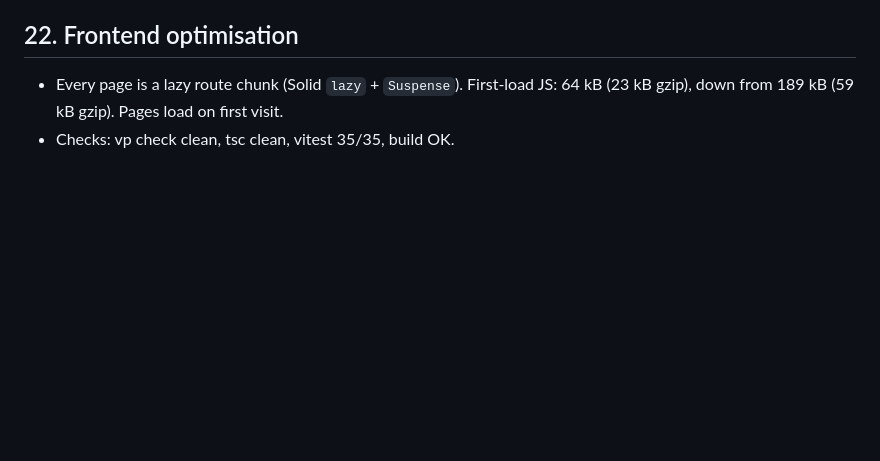
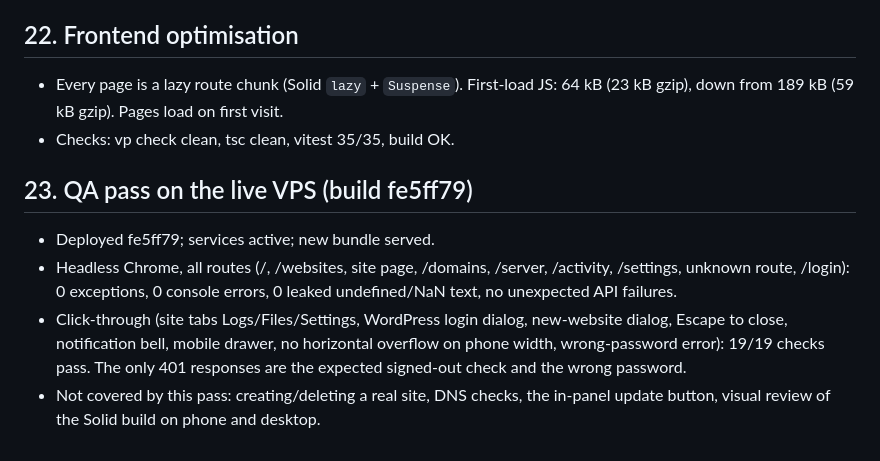
Before and after one commit to lufi4s/zenex-panel, a Markdown page: memory.md, the part around the change. Rendered like a GitHub page; blank space fills up the shorter version.

Commit message:
Record the live QA pass for the Solid build
Co-Authored-By: Claude Haiku 5.5 <noreply@anthropic.com>

```diff
--- a/memory.md
+++ b/memory.md
@@ -310,3 +310,10 @@ Removed every UI/animation/data/routing library from apps/panel. Only React, Rea
 
 - Every page is a lazy route chunk (Solid `lazy` + `Suspense`). First-load JS: 64 kB (23 kB gzip), down from 189 kB (59 kB gzip). Pages load on first visit.
 - Checks: vp check clean, tsc clean, vitest 35/35, build OK.
+
+## 23. QA pass on the live VPS (build fe5ff79)
+
+- Deployed fe5ff79; services active; new bundle served.
+- Headless Chrome, all routes (/, /websites, site page, /domains, /server, /activity, /settings, unknown route, /login): 0 exceptions, 0 console errors, 0 leaked undefined/NaN text, no unexpected API failures.
+- Click-through (site tabs Logs/Files/Settings, WordPress login dialog, new-website dialog, Escape to close, notification bell, mobile drawer, no horizontal overflow on phone width, wrong-password error): 19/19 checks pass. The only 401 responses are the expected signed-out check and the wrong password.
+- Not covered by this pass: creating/deleting a real site, DNS checks, the in-panel update button, visual review of the Solid build on phone and desktop.
```
